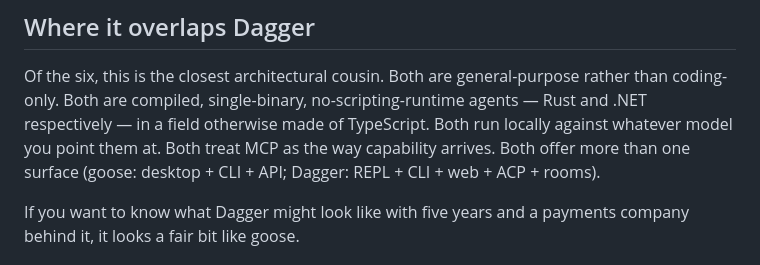
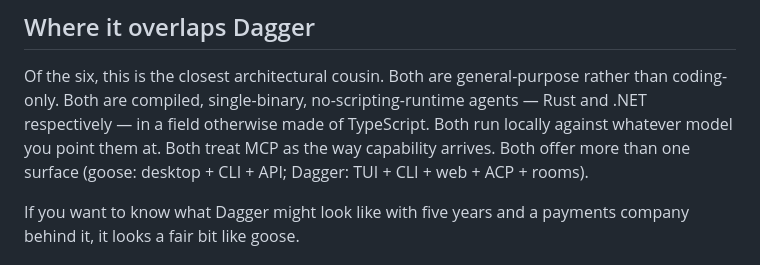
Before and after one commit to Wixely/DaggerAgent, a Markdown page: comparisons/goose.md, the part around the change. Drawn GitHub-style.

```diff
--- a/comparisons/goose.md
+++ b/comparisons/goose.md
@@ -22,7 +22,7 @@ Of the six, this is the closest architectural cousin. Both are general-purpose r
 coding-only. Both are compiled, single-binary, no-scripting-runtime agents — Rust and .NET
 respectively — in a field otherwise made of TypeScript. Both run locally against whatever
 model you point them at. Both treat MCP as the way capability arrives. Both offer more than
-one surface (goose: desktop + CLI + API; Dagger: REPL + CLI + web + ACP + rooms).
+one surface (goose: desktop + CLI + API; Dagger: TUI + CLI + web + ACP + rooms).
 
 If you want to know what Dagger might look like with five years and a payments company
 behind it, it looks a fair bit like goose.
```
Also changed, not shown: comparisons/README.md (+1 -1 lines), comparisons/opencode.md (+1 -1 lines).
